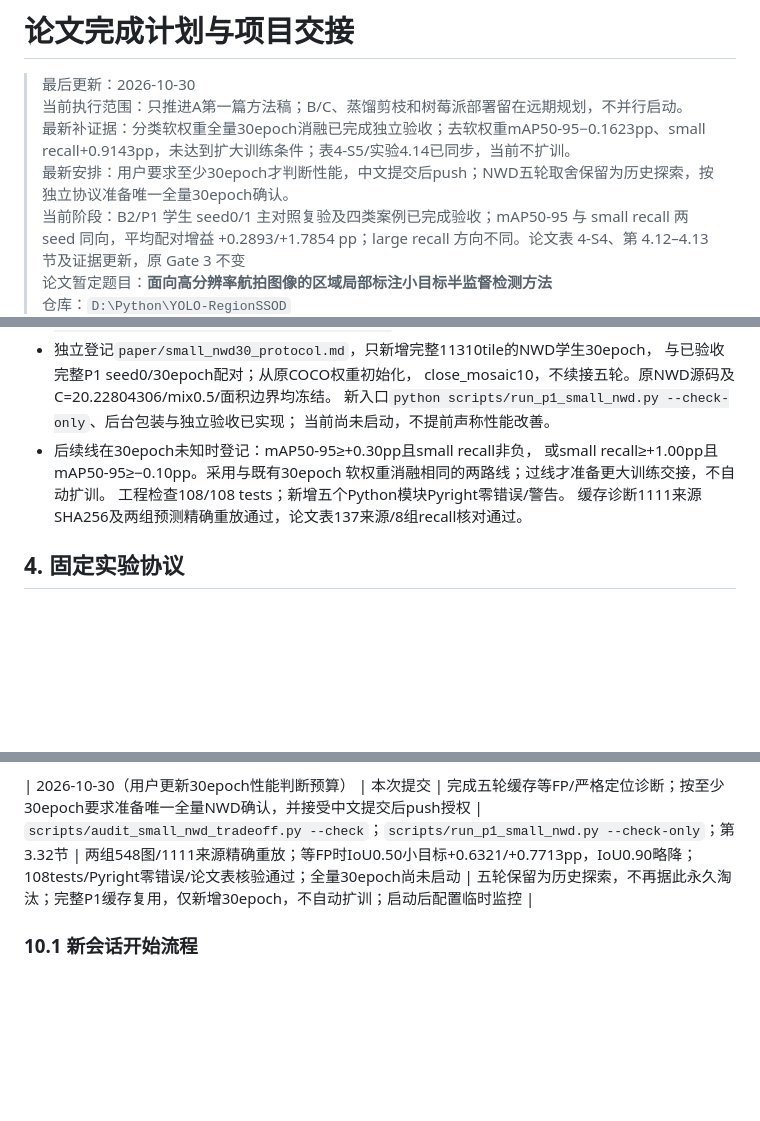
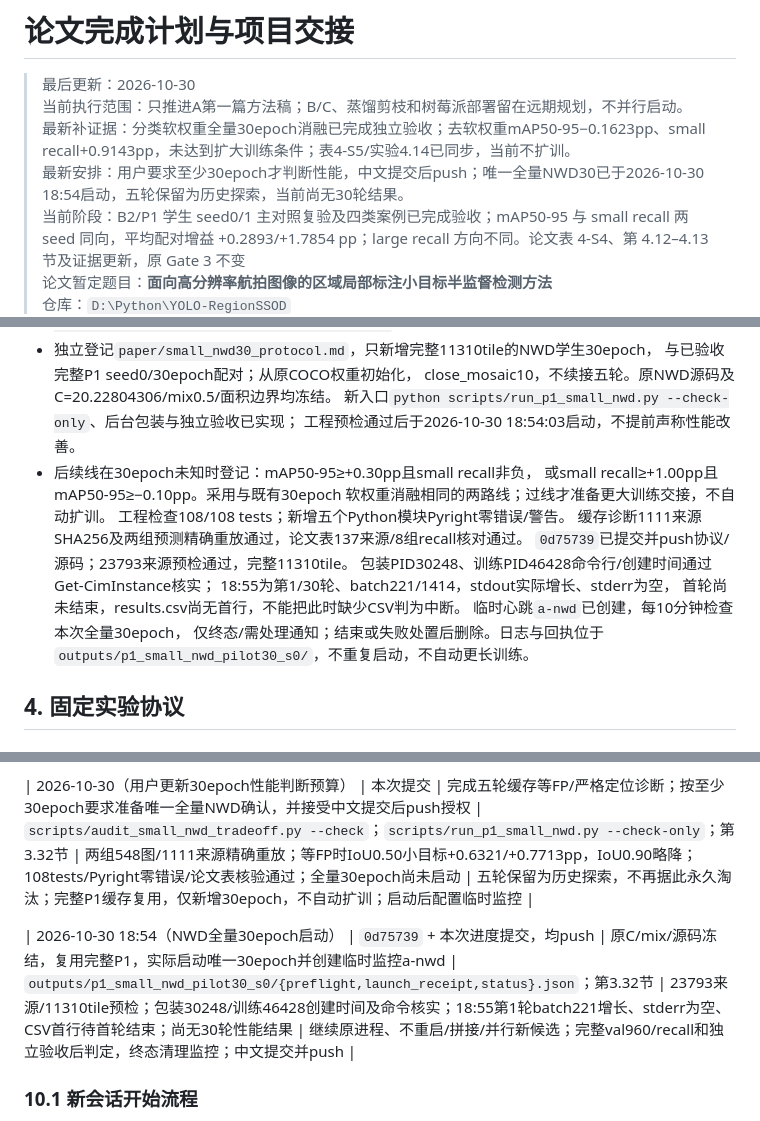
Before and after one commit to BaiRong-NUC/YOLO-RegionSSOD, a Markdown page: docs/paper_completion_plan.md, 3 parts joined by grey strips. Drawn GitHub-style; blank space fills up the shorter version.

Commit message:
记录NWD全量三十轮启动与临时监控状态

```diff
--- a/docs/paper_completion_plan.md
+++ b/docs/paper_completion_plan.md
@@ -3,7 +3,7 @@
 > 最后更新：2026-10-30<br>
 > 当前执行范围：只推进A第一篇方法稿；B/C、蒸馏剪枝和树莓派部署留在远期规划，不并行启动。<br>
 > 最新补证据：分类软权重全量30epoch消融已完成独立验收；去软权重mAP50-95−0.1623pp、small recall+0.9143pp，未达到扩大训练条件；表4-S5/实验4.14已同步，当前不扩训。<br>
-> 最新安排：用户要求至少30epoch才判断性能，中文提交后push；NWD五轮取舍保留为历史探索，按独立协议准备唯一全量30epoch确认。<br>
+> 最新安排：用户要求至少30epoch才判断性能，中文提交后push；唯一全量NWD30已于2026-10-30 18:54启动，五轮保留为历史探索，当前尚无30轮结果。<br>
 > 当前阶段：B2/P1 学生 seed0/1 主对照复验及四类案例已完成验收；mAP50-95 与 small recall 两 seed 同向，平均配对增益 +0.2893/+1.7854 pp；large recall 方向不同。论文表 4-S4、第 4.12–4.13 节及证据更新，原 Gate 3 不变<br>
 > 论文暂定题目：**面向高分辨率航拍图像的区域局部标注小目标半监督检测方法**
 > 仓库：`D:\Python\YOLO-RegionSSOD`
@@ -894,12 +894,19 @@ P1 的 30 epoch 训练、完整原图 val960 和固定操作点小目标 recall
   与已验收完整P1 seed0/30epoch配对；从原COCO权重初始化，
   close_mosaic10，不续接五轮。原NWD源码及C=20.22804306/mix0.5/面积边界均冻结。
   新入口`python scripts/run_p1_small_nwd.py --check-only`、后台包装与独立验收已实现；
-  当前尚未启动，不提前声称性能改善。
+  工程预检通过后于2026-10-30 18:54:03启动，不提前声称性能改善。
 - 后续线在30epoch未知时登记：mAP50-95≥+0.30pp且small recall非负，
   或small recall≥+1.00pp且mAP50-95≥−0.10pp。采用与既有30epoch
   软权重消融相同的两路线；过线才准备更大训练交接，不自动扩训。
   工程检查108/108 tests；新增五个Python模块Pyright零错误/警告。
   缓存诊断1111来源SHA256及两组预测精确重放通过，论文表137来源/8组recall核对通过。
+  `0d75739`已提交并push协议/源码；23793来源预检通过，完整11310tile。
+  包装PID30248、训练PID46428命令行/创建时间通过Get-CimInstance核实；
+  18:55为第1/30轮、batch221/1414，stdout实际增长、stderr为空，
+  首轮尚未结束，results.csv尚无首行，不能把此时缺少CSV判为中断。
+  临时心跳`a-nwd`已创建，每10分钟检查本次全量30epoch，
+  仅终态/需处理通知；结束或失败处置后删除。日志与回执位于
+  `outputs/p1_small_nwd_pilot30_s0/`，不重复启动，不自动更长训练。
 
 ## 4. 固定实验协议
 
@@ -1135,6 +1142,8 @@ P1 第一轮只做一次离线自训练。只有 P1 明确优于 B2，才考虑
 
 | 2026-10-30（用户更新30epoch性能判断预算） | 本次提交 | 完成五轮缓存等FP/严格定位诊断；按至少30epoch要求准备唯一全量NWD确认，并接受中文提交后push授权 | `scripts/audit_small_nwd_tradeoff.py --check`；`scripts/run_p1_small_nwd.py --check-only`；第3.32节 | 两组548图/1111来源精确重放；等FP时IoU0.50小目标+0.6321/+0.7713pp，IoU0.90略降；108tests/Pyright零错误/论文表核验通过；全量30epoch尚未启动 | 五轮保留为历史探索，不再据此永久淘汰；完整P1缓存复用，仅新增30epoch，不自动扩训；启动后配置临时监控 |
 
+| 2026-10-30 18:54（NWD全量30epoch启动） | `0d75739` + 本次进度提交，均push | 原C/mix/源码冻结，复用完整P1，实际启动唯一30epoch并创建临时监控a-nwd | `outputs/p1_small_nwd_pilot30_s0/{preflight,launch_receipt,status}.json`；第3.32节 | 23793来源/11310tile预检；包装30248/训练46428创建时间及命令核实；18:55第1轮batch221增长、stderr为空、CSV首行待首轮结束；尚无30轮性能结果 | 继续原进程、不重启/拼接/并行新候选；完整val960/recall和独立验收后判定，终态清理监控；中文提交并push |
+
 ### 10.1 新会话开始流程
 
 2026-10-30原图上下文诊断执行前的Git预检发现，历史`.gitignore`的`data/`
```
Also changed, not shown: README.md (+2 -0 lines), docs/baseline_protocol.md (+2 -0 lines).
